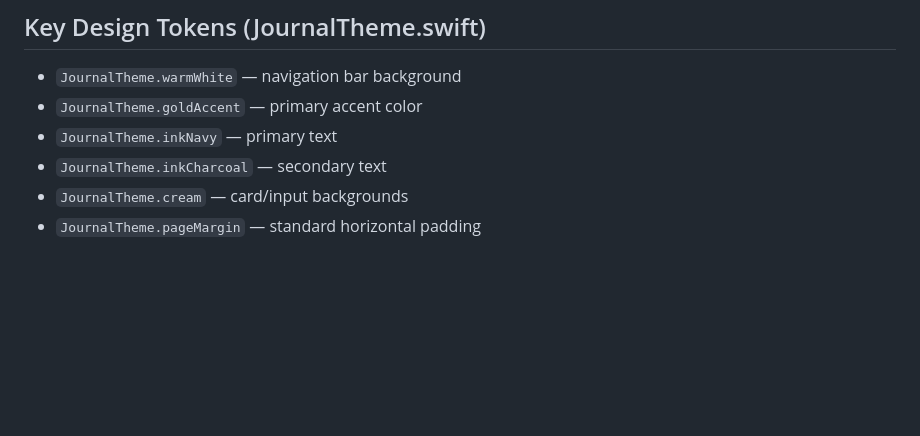
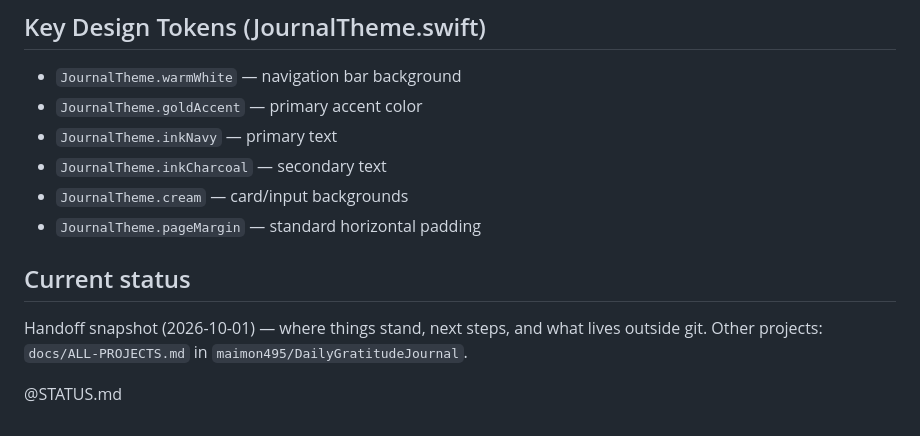
Before and after one commit to maimon495/DailyGratitudeJournal, a Markdown page: CLAUDE.md, the part around the change. GitHub-like rendering; blank space fills up the shorter version.

Commit message:
Add CLAUDE.md that loads STATUS.md
Co-Authored-By: Claude Opus 5.5 <noreply@anthropic.com>

```diff
--- a/CLAUDE.md
+++ b/CLAUDE.md
@@ -213,3 +213,8 @@ pen inks, page curl, ruled weekly spreads) is the thread worth pulling.
 - `JournalTheme.inkCharcoal` — secondary text
 - `JournalTheme.cream` — card/input backgrounds
 - `JournalTheme.pageMargin` — standard horizontal padding
+
+## Current status
+Handoff snapshot (2026-10-01) — where things stand, next steps, and what lives outside git. Other projects: `docs/ALL-PROJECTS.md` in `maimon495/DailyGratitudeJournal`.
+
+@STATUS.md
```
